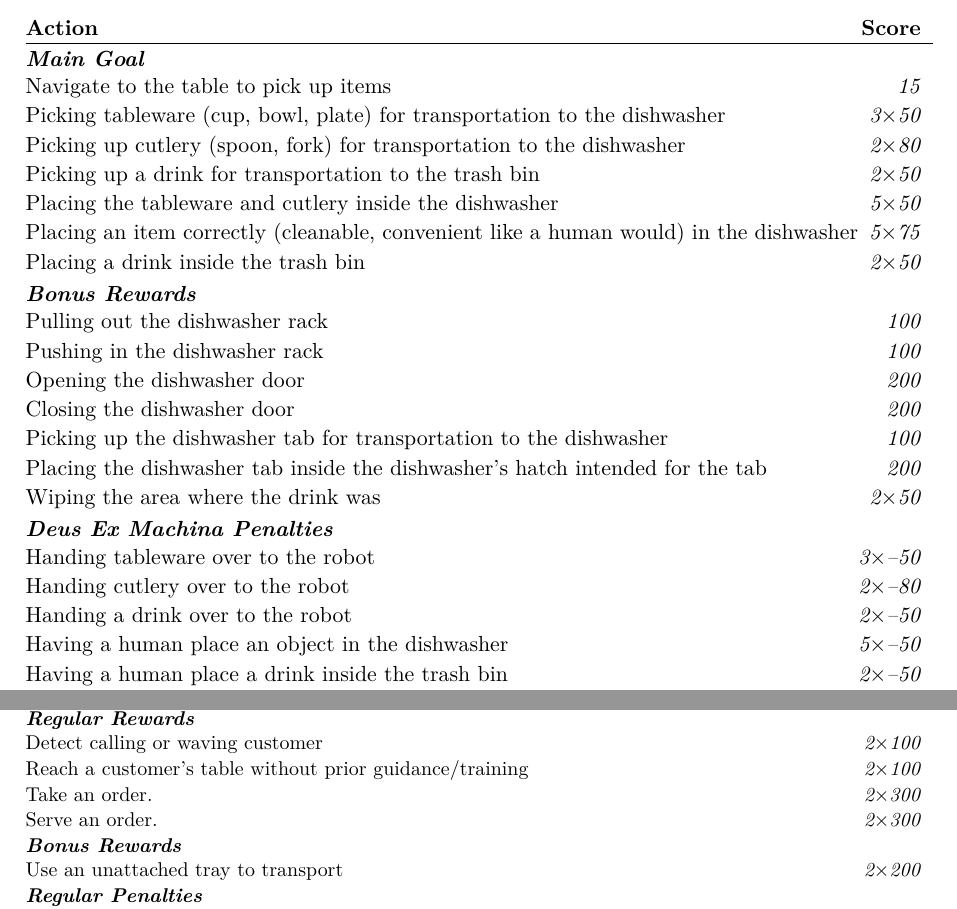
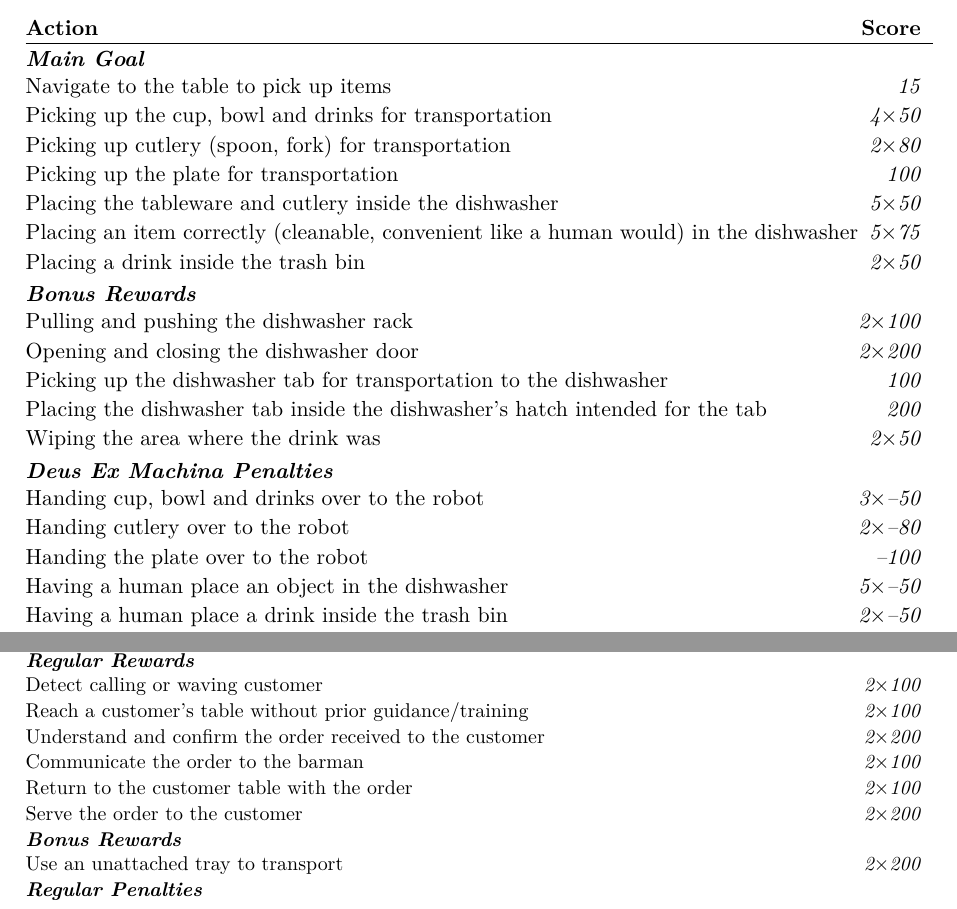
Before and after one commit to RoboCupAtHome/RuleBook, a LaTeX thesis (documents/rulebook.tex, which reads scoresheets/CleanTable.tex, scoresheets/Restaurant.tex): two parts of pages 63 and 69 of 76, joined at a grey line, cut so that both start at the same text. Compiled offline with XeLaTeX.

Commit message:
Stage 2 Points Balance (#947)
As discussed on 24/02/2025 TC Meeting, here are the proposed score
balancing adjustments.

---------

Co-authored-by: Alex Moriarty <amoriarty@bostondynamics.com>
Co-authored-by: Leroy Rügemer <lruegeme@techfak.uni-bielefeld.de>

```diff
--- a/scoresheets/CleanTable.tex
+++ b/scoresheets/CleanTable.tex
@@ -1,26 +1,24 @@
 \begin{scorelist}[timelimit=10]
 	\scoreheading{Main Goal}
 	\scoreitem{15}{Navigate to the table to pick up items}
-	\scoreitem[3]{50}{Picking tableware (cup, bowl, plate) for transportation to the dishwasher}
-	\scoreitem[2]{80}{Picking up cutlery (spoon, fork) for transportation to the dishwasher}
-	\scoreitem[2]{50}{Picking up a drink for transportation to the trash bin}
+	\scoreitem[4]{50}{Picking up the cup, bowl and drinks for transportation}
+	\scoreitem[2]{80}{Picking up cutlery (spoon, fork) for transportation}
+	\scoreitem[1]{100}{Picking up the plate for transportation}
 	\scoreitem[5]{50}{Placing the tableware and cutlery inside the dishwasher}
 	\scoreitem[5]{75}{Placing an item correctly (cleanable, convenient like a human would) in the dishwasher}
 	\scoreitem[2]{50}{Placing a drink inside the trash bin}
 
 	\scoreheading{Bonus Rewards}
-	\scoreitem{100}{Pulling out the dishwasher rack}
-	\scoreitem{100}{Pushing in the dishwasher rack}
-	\scoreitem{200}{Opening the dishwasher door}
-	\scoreitem{200}{Closing the dishwasher door}
+	\scoreitem[2]{100}{Pulling and pushing the dishwasher rack}
+	\scoreitem[2]{200}{Opening and closing the dishwasher door}
 	\scoreitem{100}{Picking up the dishwasher tab for transportation to the dishwasher}
 	\scoreitem{200}{Placing the dishwasher tab inside the dishwasher's hatch intended for the tab}
 	\scoreitem[2]{50}{Wiping the area where the drink was}
 
 	\scoreheading{Deus Ex Machina Penalties}
-	\penaltyitem[3]{50}{Handing tableware over to the robot}
+	\penaltyitem[3]{50}{Handing cup, bowl and drinks over to the robot}
 	\penaltyitem[2]{80}{Handing cutlery over to the robot}
-	\penaltyitem[2]{50}{Handing a drink over to the robot}
+	\penaltyitem{100}{Handing the plate over to the robot}
 	\penaltyitem[5]{50}{Having a human place an object in the dishwasher}
 	\penaltyitem[2]{50}{Having a human place a drink inside the trash bin}
 	\penaltyitem[2]{25}{A human pointing at the trash bin}
--- a/scoresheets/Restaurant.tex
+++ b/scoresheets/Restaurant.tex
@@ -3,19 +3,21 @@
 	\scoreitem[2]{100}{Detect calling or waving customer}
 	\scoreitem[2]{100}{Reach a customer's table without prior guidance/training}
 
-	\scoreitem[2]{300}{Take an order.}
-	\scoreitem[2]{300}{Serve an order.}
+	\scoreitem[2]{200}{Understand and confirm the order received to the customer}
+	\scoreitem[2]{100}{Communicate the order to the barman}
+
+	\scoreitem[2]{100}{Return to the customer table with the order}
+	\scoreitem[2]{200}{Serve the order to the customer}
 
 	\scoreheading{Bonus Rewards}
 	\scoreitem[2]{200}{Use an unattached tray to transport}
 
 	\scoreheading{Regular Penalties}
+	\penaltyitem[2]{200}{Being guided to a table}
 	\penaltyitem[2]{80}{Not making eye-contact when taking an order}
 	\penaltyitem[2]{80}{Not reaching the bar (barman has to move from behind the bar to interact with the robot)}
 
-
 	\scoreheading{Deus ex Machina Penalties}
-	\penaltyitem[2]{200}{Being guided to a table}
 	\penaltyitem[4]{50}{Asking the Barman to handover object to the robot}
 	\penaltyitem[4]{50}{Guest needing to take the object from a tray or the robot's hand}
 	\penaltyitem[2]{100}{Being told/pointed where is a table/\textit{Kitchen-bar}}
```
Also changed, not shown: tasks/Restaurant.tex (+1 -0 lines).
